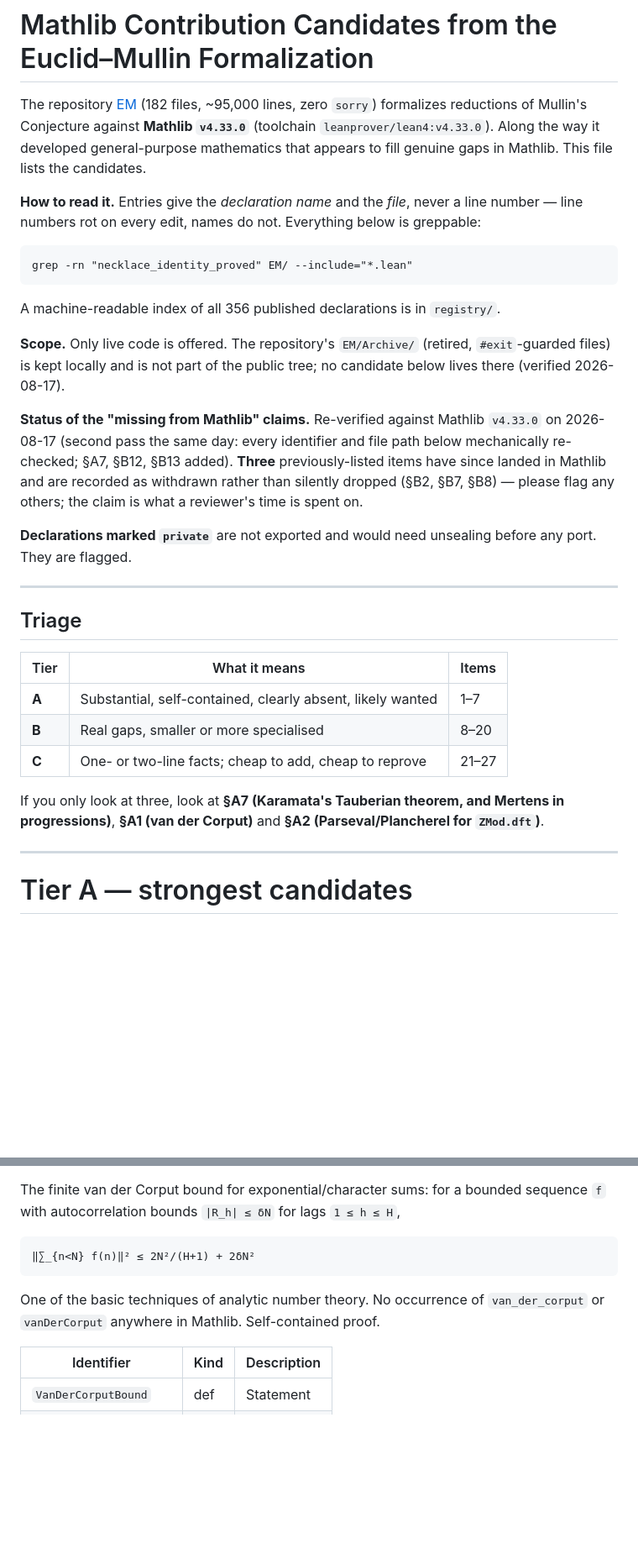
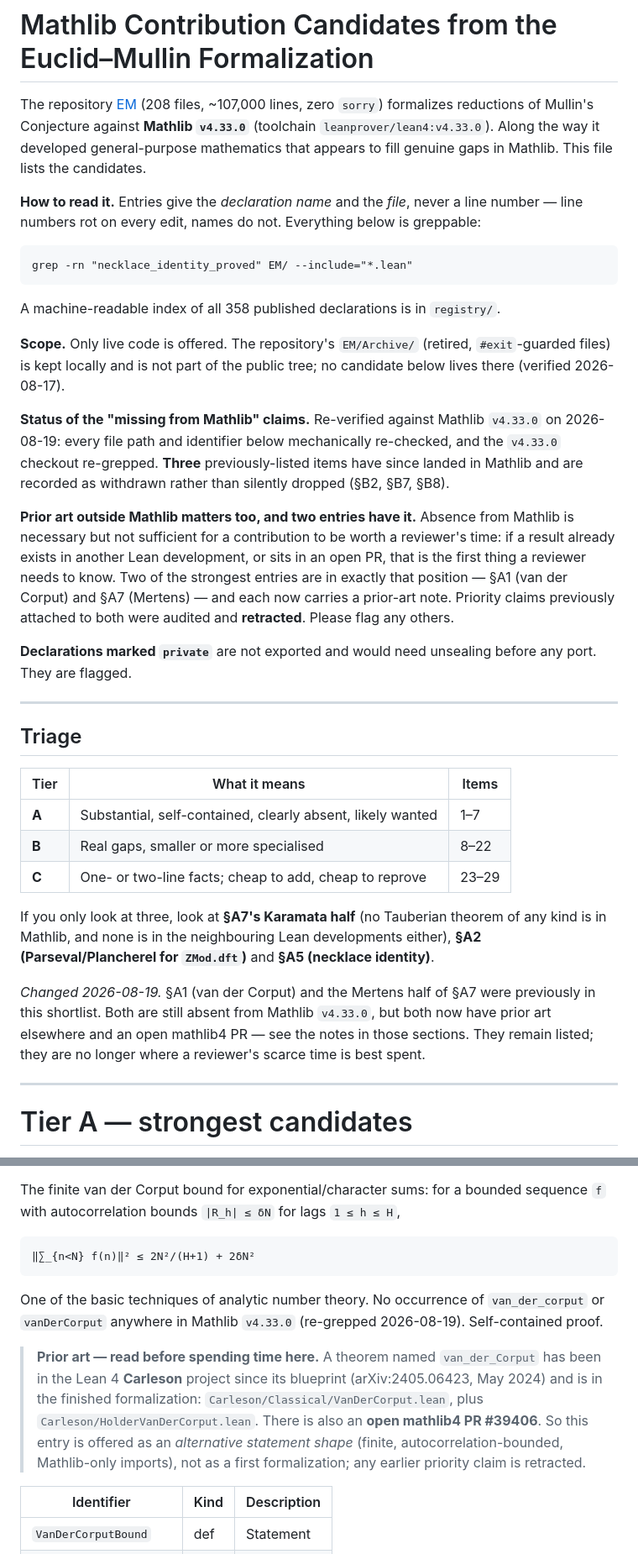
Before and after one commit to marcellop71/EM, a Markdown page: mathlib_candidates.md, 2 parts joined by grey strips. Shown at 84% size. Rendered like a GitHub page; blank space fills up the shorter version.

````diff
--- a/zulip_mathlib_candidates.md
+++ b/mathlib_candidates.md
@@ -1,6 +1,6 @@
 # Mathlib Contribution Candidates from the Euclid–Mullin Formalization
 
-The repository [EM](https://github.com/marcellop71/EM) (182 files, ~95,000 lines, zero
+The repository [EM](https://github.com/marcellop71/EM) (208 files, ~107,000 lines, zero
 `sorry`) formalizes reductions of Mullin's Conjecture against **Mathlib `v4.33.0`**
 (toolchain `leanprover/lean4:v4.33.0`). Along the way it developed general-purpose
 mathematics that appears to fill genuine gaps in Mathlib. This file lists the candidates.
@@ -12,17 +12,23 @@ number — line numbers rot on every edit, names do not. Everything below is gre
 grep -rn "necklace_identity_proved" EM/ --include="*.lean"
 ```
 
-A machine-readable index of all 356 published declarations is in `registry/`.
+A machine-readable index of all 358 published declarations is in `registry/`.
 
 **Scope.** Only live code is offered.  The repository's `EM/Archive/` (retired, `#exit`-guarded
 files) is kept locally and is not part of the public tree; no candidate below lives there
 (verified 2026-08-17).
 
 **Status of the "missing from Mathlib" claims.** Re-verified against Mathlib `v4.33.0` on
-2026-08-17 (second pass the same day: every identifier and file path below mechanically
-re-checked; §A7, §B12, §B13 added). **Three** previously-listed items have since landed in Mathlib and are recorded
-as withdrawn rather than silently dropped (§B2, §B7, §B8) — please flag any others; the
-claim is what a reviewer's time is spent on.
+2026-08-19: every file path and identifier below mechanically re-checked, and the `v4.33.0`
+checkout re-grepped. **Three** previously-listed items have since landed in Mathlib and are
+recorded as withdrawn rather than silently dropped (§B2, §B7, §B8).
+
+**Prior art outside Mathlib matters too, and two entries have it.** Absence from Mathlib is
+necessary but not sufficient for a contribution to be worth a reviewer's time: if a result
+already exists in another Lean development, or sits in an open PR, that is the first thing a
+reviewer needs to know. Two of the strongest entries are in exactly that position — §A1 (van
+der Corput) and §A7 (Mertens) — and each now carries a prior-art note. Priority claims
+previously attached to both were audited and **retracted**. Please flag any others.
 
 **Declarations marked `private`** are not exported and would need unsealing before any
 port. They are flagged.
@@ -34,11 +40,17 @@ port. They are flagged.
 | Tier | What it means | Items |
 |---|---|---|
 | **A** | Substantial, self-contained, clearly absent, likely wanted | 1–7 |
-| **B** | Real gaps, smaller or more specialised | 8–20 |
-| **C** | One- or two-line facts; cheap to add, cheap to reprove | 21–27 |
+| **B** | Real gaps, smaller or more specialised | 8–22 |
+| **C** | One- or two-line facts; cheap to add, cheap to reprove | 23–29 |
 
-If you only look at three, look at **§A7 (Karamata's Tauberian theorem, and Mertens in
-progressions)**, **§A1 (van der Corput)** and **§A2 (Parseval/Plancherel for `ZMod.dft`)**.
+If you only look at three, look at **§A7's Karamata half** (no Tauberian theorem of any
+kind is in Mathlib, and none is in the neighbouring Lean developments either),
+**§A2 (Parseval/Plancherel for `ZMod.dft`)** and **§A5 (necklace identity)**.
+
+*Changed 2026-08-19.* §A1 (van der Corput) and the Mertens half of §A7 were previously in
+this shortlist. Both are still absent from Mathlib `v4.33.0`, but both now have prior art
+elsewhere and an open mathlib4 PR — see the notes in those sections. They remain listed;
+they are no longer where a reviewer's scarce time is best spent.
 
 ---
 
@@ -56,7 +68,15 @@ with autocorrelation bounds `|R_h| ≤ δN` for lags `1 ≤ h ≤ H`,
 ```
 
 One of the basic techniques of analytic number theory. No occurrence of `van_der_corput`
-or `vanDerCorput` anywhere in Mathlib. Self-contained proof.
+or `vanDerCorput` anywhere in Mathlib `v4.33.0` (re-grepped 2026-08-19). Self-contained proof.
+
+> **Prior art — read before spending time here.** A theorem named `van_der_Corput` has been
+> in the Lean 4 **Carleson** project since its blueprint (arXiv:2405.06423, May 2024) and is
+> in the finished formalization: `Carleson/Classical/VanDerCorput.lean`, plus
+> `Carleson/HolderVanDerCorput.lean`. There is also an **open mathlib4 PR #39406**. So this
+> entry is offered as an *alternative statement shape* (finite, autocorrelation-bounded,
+> Mathlib-only imports), not as a first formalization; any earlier priority claim is
+> retracted.
 
 | Identifier | Kind | Description |
 |---|---|---|
````
Also changed, not shown: other parts of mathlib_candidates.md (+64 -10 lines), README.md (+1 -1 lines), docs/status.md (+1 -1 lines).
